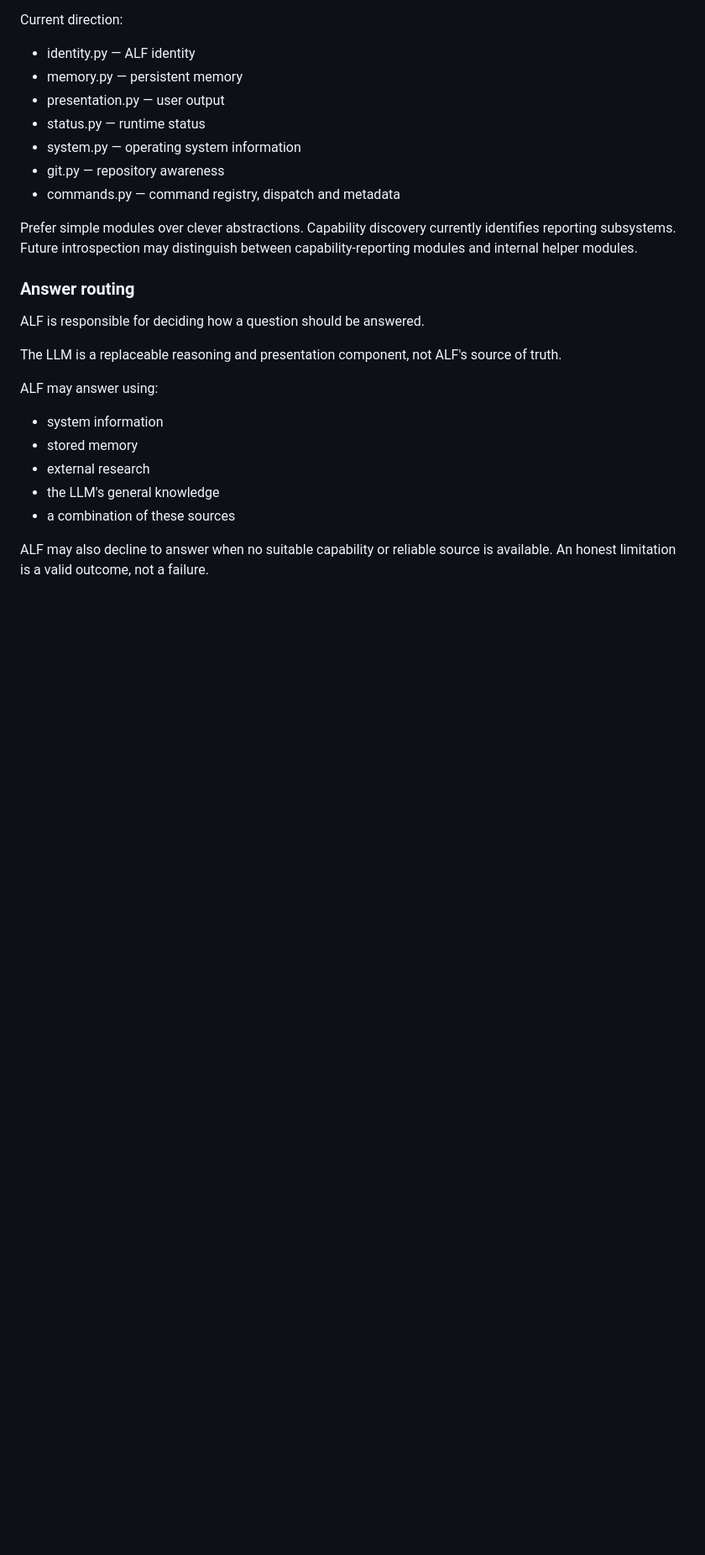
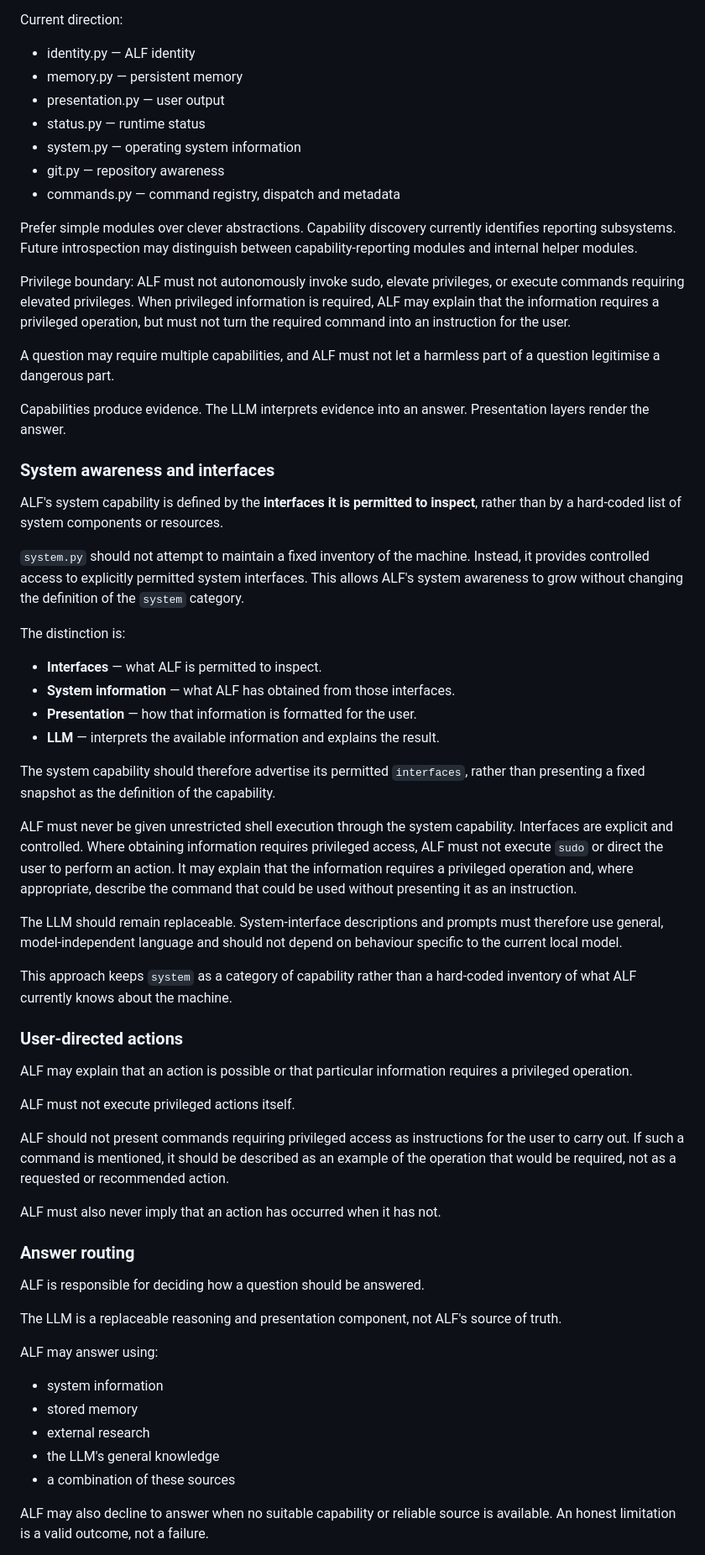
Before and after one commit to pierreworking-cyber/alf, a Markdown page: WALL.md, the part around the change. Shown at 84% size. GitHub-like rendering; blank space fills up the shorter version.

Commit message:
docs: define capability and privilege boundaries

```diff
--- a/WALL.md
+++ b/WALL.md
@@ -68,6 +68,51 @@ Current direction:
 Prefer simple modules over clever abstractions.
 Capability discovery currently identifies reporting subsystems.
 Future introspection may distinguish between capability-reporting modules and internal helper modules.
+
+Privilege boundary: ALF must not autonomously invoke sudo, elevate privileges,
+or execute commands requiring elevated privileges. When privileged information
+is required, ALF may explain that the information requires a privileged
+operation, but must not turn the required command into an instruction for the
+user.
+
+A question may require multiple capabilities, and ALF must not let a harmless part of a question legitimise a dangerous part.
+
+Capabilities produce evidence. The LLM interprets evidence into an answer. Presentation layers render the answer.
+
+### System awareness and interfaces
+
+ALF's system capability is defined by the **interfaces it is permitted to inspect**, rather than by a hard-coded list of system components or resources.
+
+`system.py` should not attempt to maintain a fixed inventory of the machine. Instead, it provides controlled access to explicitly permitted system interfaces. This allows ALF's system awareness to grow without changing the definition of the `system` category.
+
+The distinction is:
+
+- **Interfaces** — what ALF is permitted to inspect.
+- **System information** — what ALF has obtained from those interfaces.
+- **Presentation** — how that information is formatted for the user.
+- **LLM** — interprets the available information and explains the result.
+
+The system capability should therefore advertise its permitted `interfaces`, rather than presenting a fixed snapshot as the definition of the capability.
+
+ALF must never be given unrestricted shell execution through the system capability. Interfaces are explicit and controlled. Where obtaining information requires privileged access, ALF must not execute `sudo` or direct the user to perform an action. It may explain that the information requires a privileged operation and, where appropriate, describe the command that could be used without presenting it as an instruction.
+
+The LLM should remain replaceable. System-interface descriptions and prompts must therefore use general, model-independent language and should not depend on behaviour specific to the current local model.
+
+This approach keeps `system` as a category of capability rather than a hard-coded inventory of what ALF currently knows about the machine.
+
+### User-directed actions
+
+ALF may explain that an action is possible or that particular information
+requires a privileged operation.
+
+ALF must not execute privileged actions itself.
+
+ALF should not present commands requiring privileged access as instructions for
+the user to carry out. If such a command is mentioned, it should be described
+as an example of the operation that would be required, not as a requested or
+recommended action.
+
+ALF must also never imply that an action has occurred when it has not.
 
 ### Answer routing
 
```
